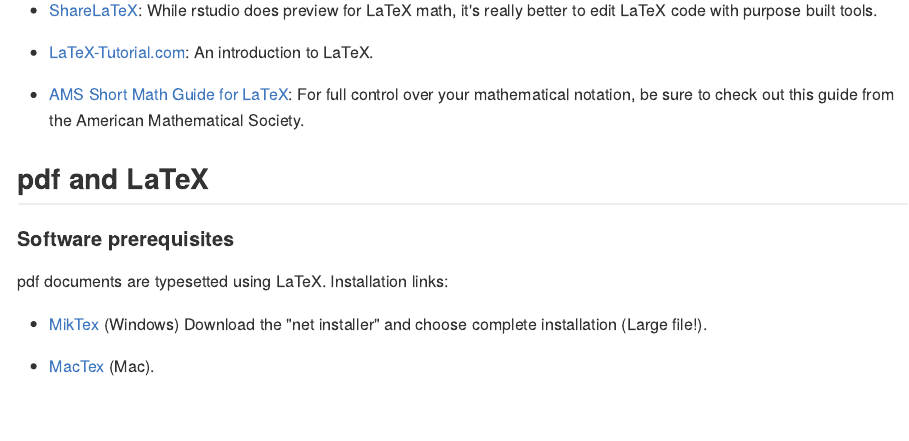
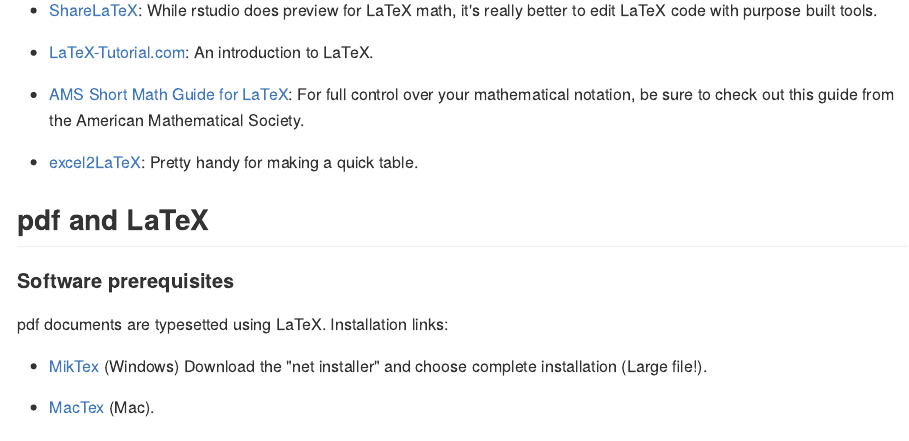
Before and after one commit to foonwong/rmarkdown-quickstart, an R Markdown document (README.rmd): the page in a window 1100 px wide, from 2100 px down. The pictures show the output file README.md that the author committed with the source, drawn offline in the style of GitHub.

Commit message:
added excel2latex link

```diff
--- a/README.rmd
+++ b/README.rmd
@@ -64,6 +64,8 @@
 
 - [AMS Short Math Guide for LaTeX](ftp://ftp.ams.org/pub/tex/doc/amsmath/short-math-guide.pdf): For full control over your mathematical notation, be sure to check out this guide from the American Mathematical Society.
 
+- [excel2LaTeX](http://excel2latex.com/): Pretty handy for making a quick table.
+
 ## pdf and LaTeX
 #### Software prerequisites
 pdf documents are typesetted using LaTeX. Installation links:
```
Also changed, not shown: README.md, README.rmd (2 more changed lines).
